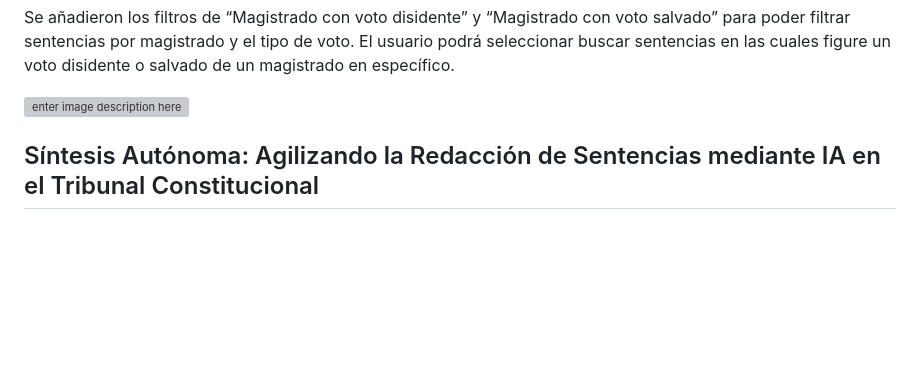
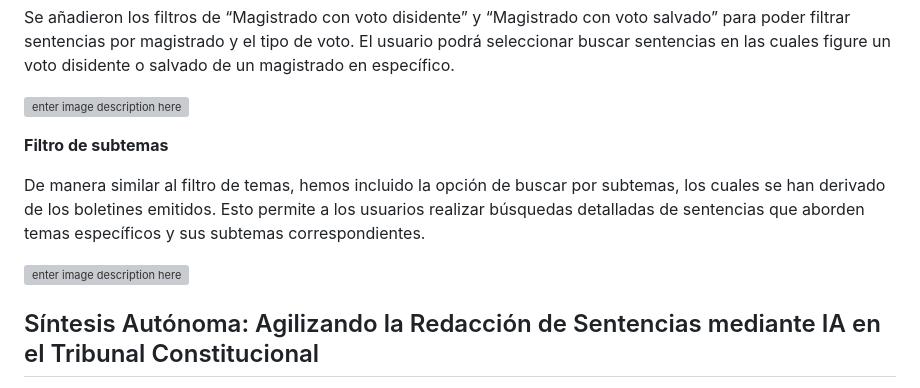
Before and after one commit to Social-Glass/TCRD-v2, a Markdown page: README.MD, the part around the change. Rendered like a GitHub page; blank space fills up the shorter version; grey boxes are pictures that could not be loaded.

```diff
--- a/README.MD
+++ b/README.MD
@@ -76,6 +76,12 @@ Por otro lado, tambien se añadieron nuevos filtros:
 Se añadieron los filtros de “Magistrado con voto disidente” y “Magistrado con voto salvado” para poder filtrar sentencias por magistrado y el tipo de voto. El usuario podrá seleccionar buscar sentencias en las cuales figure un voto disidente o salvado de un magistrado en específico.
 
 ![enter image description here](https://res.cloudinary.com/dn2gw6mfr/image/upload/v1736308587/wblylrqtttqpp37g6dp5.png)
+
+**Filtro de subtemas**
+
+De manera similar al filtro de temas, hemos incluido la opción de buscar por subtemas, los cuales se han derivado de los boletines emitidos. Esto permite a los usuarios realizar búsquedas detalladas de sentencias que aborden temas específicos y sus subtemas correspondientes.
+
+![enter image description here](https://res.cloudinary.com/dn2gw6mfr/image/upload/v1736308715/xrdfcuppujwe1ugjy58g.png)
 
 
 ## Síntesis Autónoma: Agilizando la Redacción de Sentencias mediante IA en el Tribunal Constitucional
```
